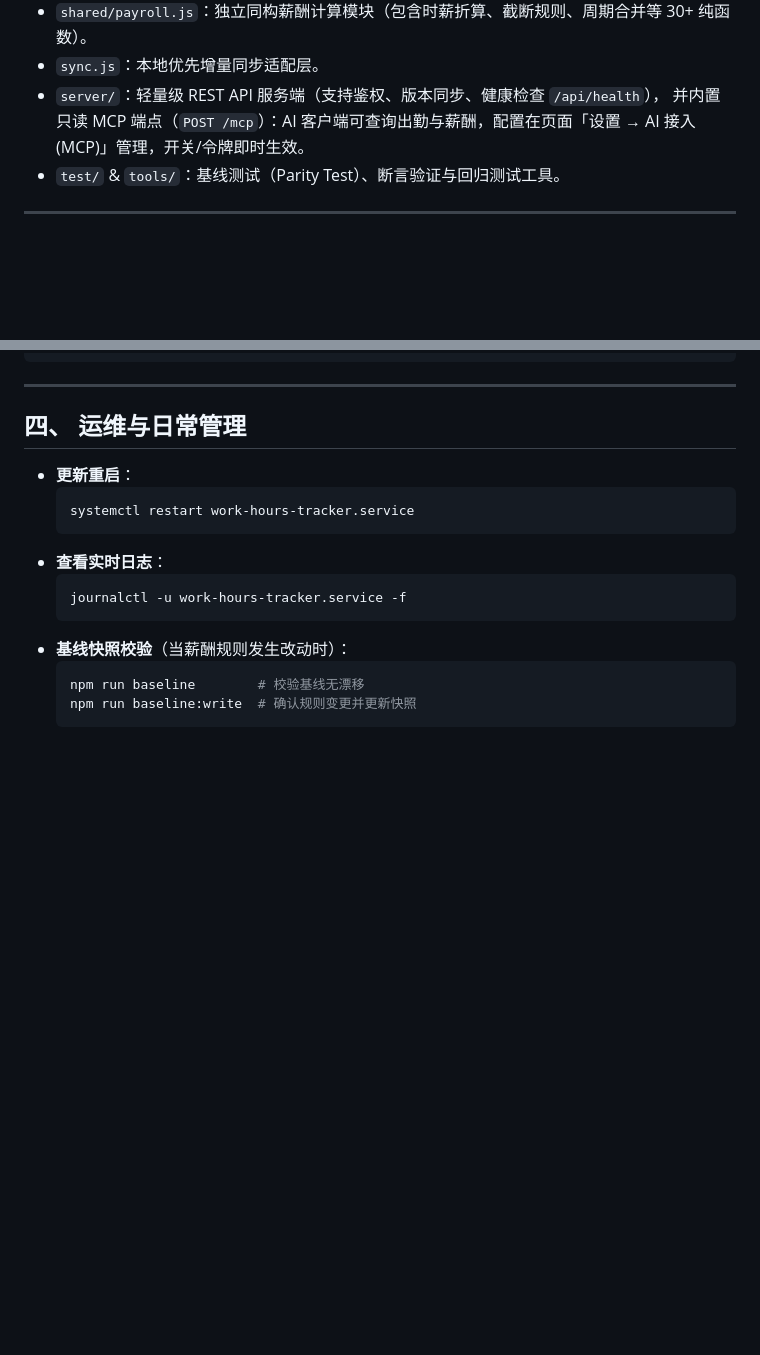
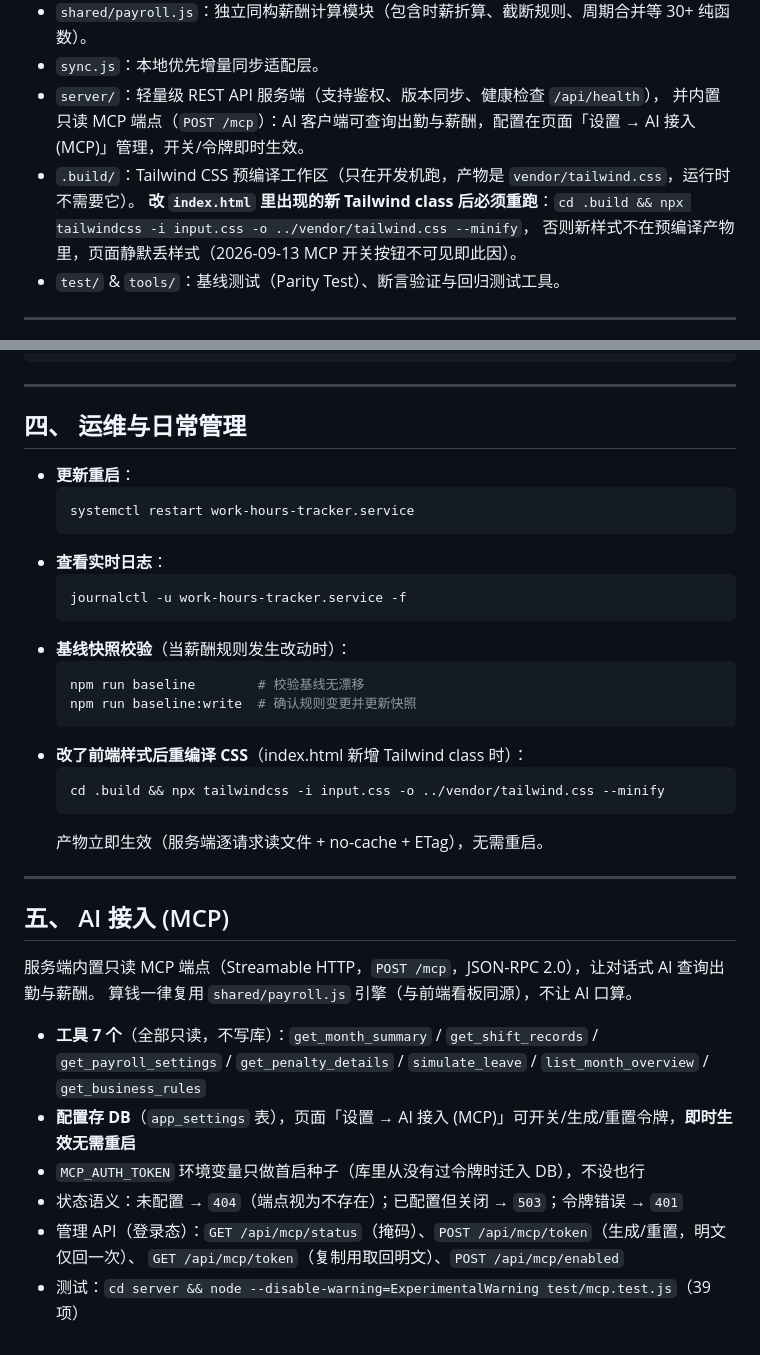
Before and after one commit to skyyso/work-hours-tracker, a Markdown page: README.md, 2 parts joined by grey strips. Drawn GitHub-style; blank space fills up the shorter version.

Commit message:
docs: README 补充 .build CSS 重编译流程与 AI 接入 (MCP) 章节

````diff
--- a/README.md
+++ b/README.md
@@ -59,6 +59,9 @@
 - `sync.js`：本地优先增量同步适配层。
 - `server/`：轻量级 REST API 服务端（支持鉴权、版本同步、健康检查 `/api/health`），
   并内置只读 MCP 端点（`POST /mcp`）：AI 客户端可查询出勤与薪酬，配置在页面「设置 → AI 接入 (MCP)」管理，开关/令牌即时生效。
+- `.build/`：Tailwind CSS 预编译工作区（只在开发机跑，产物是 `vendor/tailwind.css`，运行时不需要它）。
+  **改 `index.html` 里出现的新 Tailwind class 后必须重跑**：`cd .build && npx tailwindcss -i input.css -o ../vendor/tailwind.css --minify`，
+  否则新样式不在预编译产物里，页面静默丢样式（2026-09-13 MCP 开关按钮不可见即此因）。
 - `test/` & `tools/`：基线测试（Parity Test）、断言验证与回归测试工具。
 
 ---
@@ -153,3 +156,24 @@ curl -s http://127.0.0.1:9522/api/health
   npm run baseline        # 校验基线无漂移
   npm run baseline:write  # 确认规则变更并更新快照
   ```
+- **改了前端样式后重编译 CSS**（index.html 新增 Tailwind class 时）：
+  ```bash
+  cd .build && npx tailwindcss -i input.css -o ../vendor/tailwind.css --minify
+  ```
+  产物立即生效（服务端逐请求读文件 + no-cache + ETag），无需重启。
+
+---
+
+## 五、 AI 接入 (MCP)
+
+服务端内置只读 MCP 端点（Streamable HTTP，`POST /mcp`，JSON-RPC 2.0），让对话式 AI 查询出勤与薪酬。
+算钱一律复用 `shared/payroll.js` 引擎（与前端看板同源），不让 AI 口算。
+
+- **工具 7 个**（全部只读，不写库）：`get_month_summary` / `get_shift_records` / `get_payroll_settings` /
+  `get_penalty_details` / `simulate_leave` / `list_month_overview` / `get_business_rules`
+- **配置存 DB**（`app_settings` 表），页面「设置 → AI 接入 (MCP)」可开关/生成/重置令牌，**即时生效无需重启**
+- `MCP_AUTH_TOKEN` 环境变量只做首启种子（库里从没有过令牌时迁入 DB），不设也行
+- 状态语义：未配置 → `404`（端点视为不存在）；已配置但关闭 → `503`；令牌错误 → `401`
+- 管理 API（登录态）：`GET /api/mcp/status`（掩码）、`POST /api/mcp/token`（生成/重置，明文仅回一次）、
+  `GET /api/mcp/token`（复制用取回明文）、`POST /api/mcp/enabled`
+- 测试：`cd server && node --disable-warning=ExperimentalWarning test/mcp.test.js`（39 项）
````
Also changed, not shown: server/README.md (+2 -2 lines).
